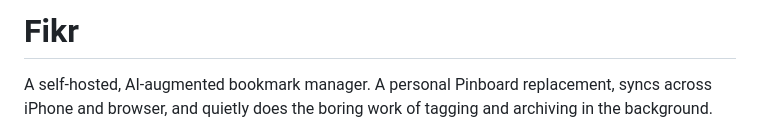
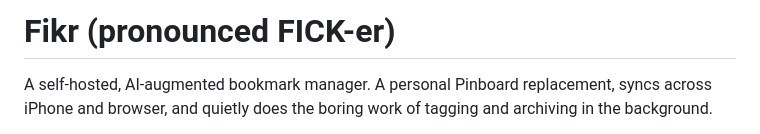
Before and after one commit to nafizh/fikr_app, a Markdown page: README.md, the part around the change. Rendered like a GitHub page.

Commit message:
Update README with pronunciation of 'Fikr'
Clarified pronunciation of 'Fikr' in the README.

```diff
--- a/README.md
+++ b/README.md
@@ -1,4 +1,4 @@
-# Fikr
+# Fikr (pronounced FICK-er)
 
 A self-hosted, AI-augmented bookmark manager. A personal Pinboard replacement, syncs across iPhone and browser, and quietly does the boring work of tagging and archiving in the background.
 
```
